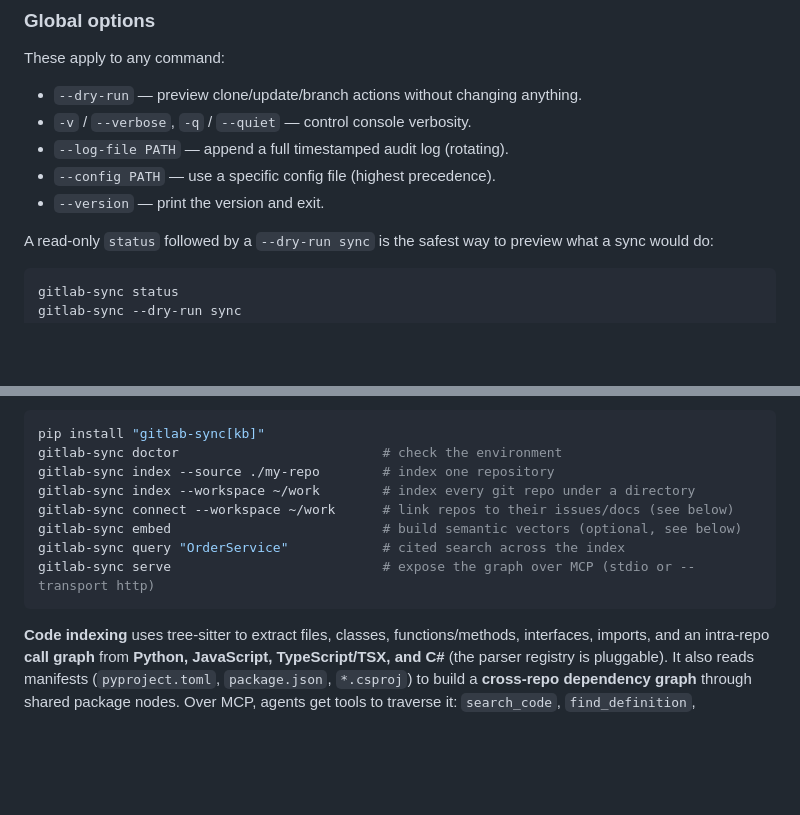
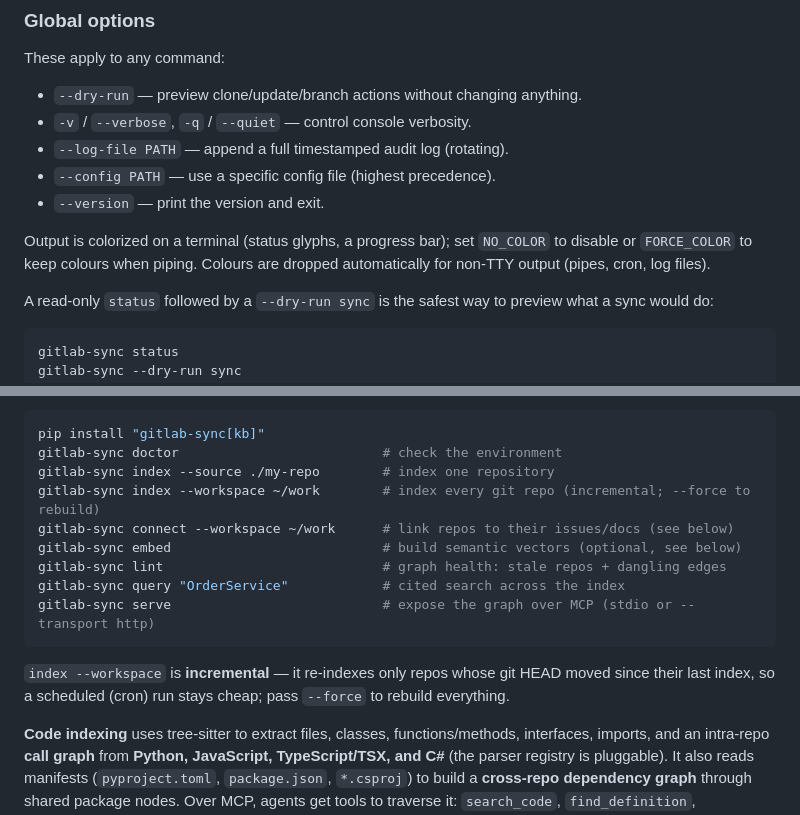
Before and after one commit to sayak-sarkar/contextlake, a Markdown page: README.md, 2 parts joined by grey strips. Rendered like a GitHub page; blank space fills up the shorter version.

Commit message:
docs(kb): document incremental index, the lint command, and colorful output

````diff
--- a/README.md
+++ b/README.md
@@ -171,6 +171,10 @@ These apply to any command:
 - `--log-file PATH` — append a full timestamped audit log (rotating).
 - `--config PATH` — use a specific config file (highest precedence).
 - `--version` — print the version and exit.
+
+Output is colorized on a terminal (status glyphs, a progress bar); set `NO_COLOR`
+to disable or `FORCE_COLOR` to keep colours when piping. Colours are dropped
+automatically for non-TTY output (pipes, cron, log files).
 
 A read-only `status` followed by a `--dry-run sync` is the safest way to preview
 what a sync would do:
@@ -629,12 +633,17 @@ Install the extra (requires Python ≥ 3.10):
 pip install "gitlab-sync[kb]"
 gitlab-sync doctor                          # check the environment
 gitlab-sync index --source ./my-repo        # index one repository
-gitlab-sync index --workspace ~/work        # index every git repo under a directory
+gitlab-sync index --workspace ~/work        # index every git repo (incremental; --force to rebuild)
 gitlab-sync connect --workspace ~/work      # link repos to their issues/docs (see below)
 gitlab-sync embed                           # build semantic vectors (optional, see below)
+gitlab-sync lint                            # graph health: stale repos + dangling edges
 gitlab-sync query "OrderService"            # cited search across the index
 gitlab-sync serve                           # expose the graph over MCP (stdio or --transport http)
 ```
+
+`index --workspace` is **incremental** — it re-indexes only repos whose git HEAD
+moved since their last index, so a scheduled (cron) run stays cheap; pass `--force`
+to rebuild everything.
 
 **Code indexing** uses tree-sitter to extract files, classes, functions/methods,
 interfaces, imports, and an intra-repo **call graph** from **Python, JavaScript,
````
Also changed, not shown: CHANGELOG.md (+14 -0 lines).
